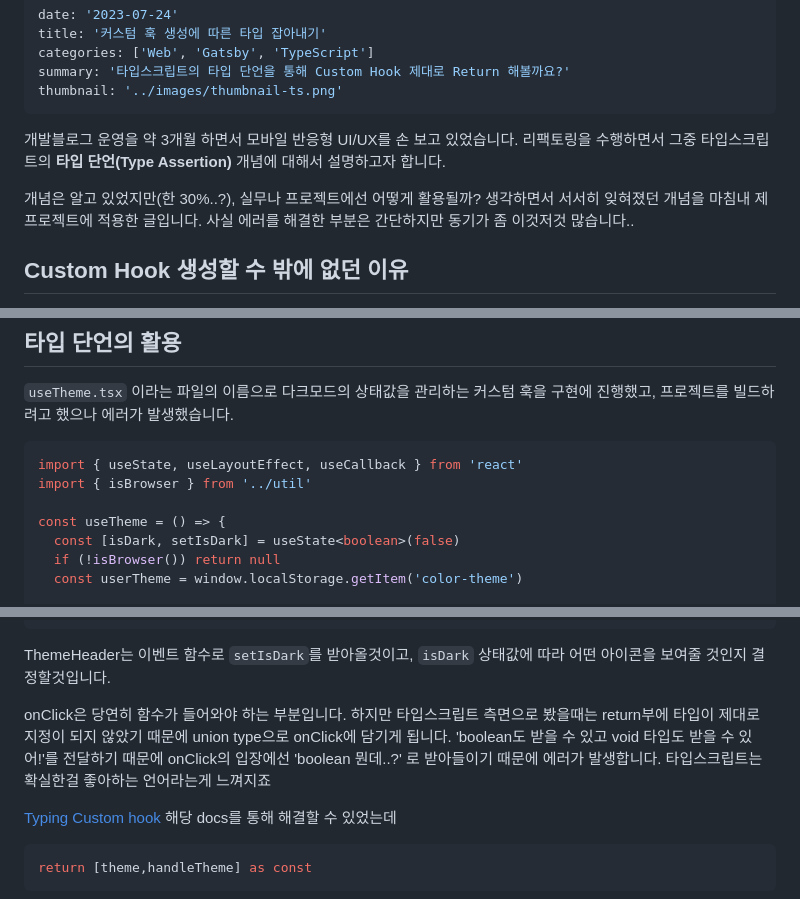
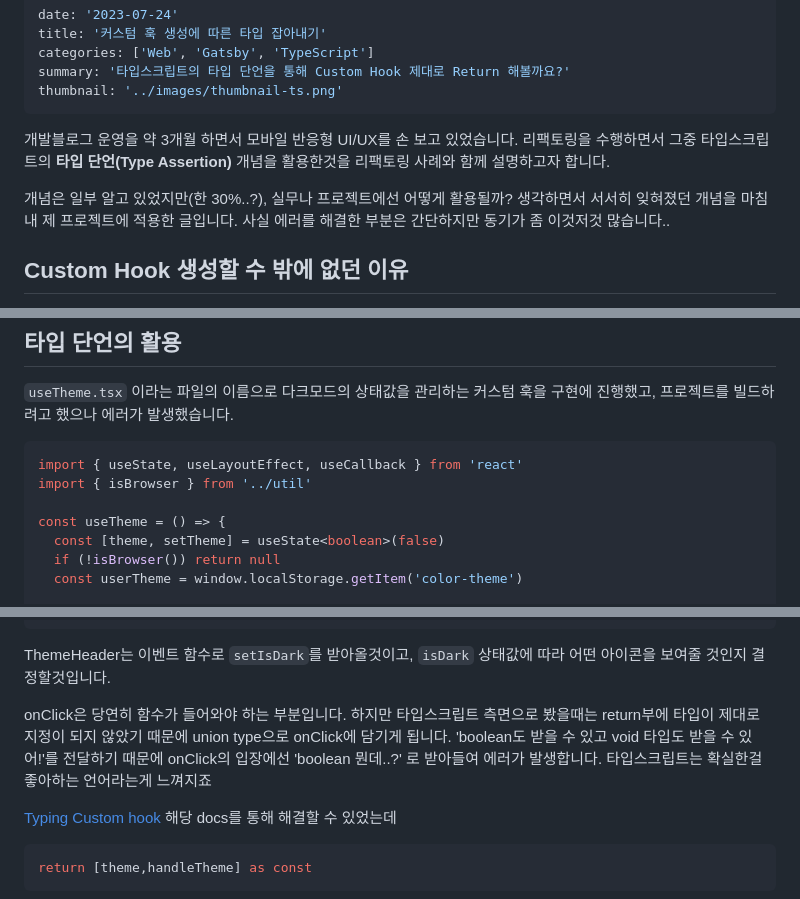
Before and after one commit to dobyming/TechBlog, a Markdown page: contents/Develop/Type-Assertion-CustomHook.md, 3 parts joined by grey strips. GitHub-like rendering.

Commit message:
chore: 오타 수정

````diff
--- a/contents/Develop/Type-Assertion-CustomHook.md
+++ b/contents/Develop/Type-Assertion-CustomHook.md
@@ -5,9 +5,9 @@ categories: ['Web', 'Gatsby', 'TypeScript']
 summary: '타입스크립트의 타입 단언을 통해 Custom Hook 제대로 Return 해볼까요?'
 thumbnail: '../images/thumbnail-ts.png'
 ---
-개발블로그 운영을 약 3개월 하면서 모바일 반응형 UI/UX를 손 보고 있었습니다. 리팩토링을 수행하면서 그중 타입스크립트의 **타입 단언(Type Assertion)** 개념에 대해서 설명하고자 합니다.
+개발블로그 운영을 약 3개월 하면서 모바일 반응형 UI/UX를 손 보고 있었습니다. 리팩토링을 수행하면서 그중 타입스크립트의 **타입 단언(Type Assertion)** 개념을 활용한것을 리팩토링 사례와 함께 설명하고자 합니다.
 
-개념은 알고 있었지만(한 30%..?), 실무나 프로젝트에선 어떻게 활용될까? 생각하면서 서서히 잊혀졌던 개념을 마침내 제 프로젝트에 적용한 글입니다. 사실 에러를 해결한 부분은 간단하지만 동기가 좀 이것저것 많습니다..
+개념은 일부 알고 있었지만(한 30%..?), 실무나 프로젝트에선 어떻게 활용될까? 생각하면서 서서히 잊혀졌던 개념을 마침내 제 프로젝트에 적용한 글입니다. 사실 에러를 해결한 부분은 간단하지만 동기가 좀 이것저것 많습니다..
 
 ## Custom Hook 생성할 수 밖에 없던 이유
 
@@ -41,7 +41,7 @@ import { useState, useLayoutEffect, useCallback } from 'react'
 import { isBrowser } from '../util'
 
 const useTheme = () => {
-  const [isDark, setIsDark] = useState<boolean>(false)
+  const [theme, setTheme] = useState<boolean>(false)
   if (!isBrowser()) return null
   const userTheme = window.localStorage.getItem('color-theme')
 
@@ -106,7 +106,7 @@ export default HeaderTheme
 ```
 ThemeHeader는 이벤트 함수로 `setIsDark`를 받아올것이고, `isDark` 상태값에 따라 어떤 아이콘을 보여줄 것인지 결정할것입니다.
 
-onClick은 당연히 함수가 들어와야 하는 부분입니다. 하지만 타입스크립트 측면으로 봤을때는 return부에 타입이 제대로 지정이 되지 않았기 때문에 union type으로 onClick에 담기게 됩니다. 'boolean도 받을 수 있고 void 타입도 받을 수 있어!'를 전달하기 때문에 onClick의 입장에선 'boolean 뭔데..?' 로 받아들이기 때문에 에러가 발생합니다. 타입스크립트는 확실한걸 좋아하는 언어라는게 느껴지죠
+onClick은 당연히 함수가 들어와야 하는 부분입니다. 하지만 타입스크립트 측면으로 봤을때는 return부에 타입이 제대로 지정이 되지 않았기 때문에 union type으로 onClick에 담기게 됩니다. 'boolean도 받을 수 있고 void 타입도 받을 수 있어!'를 전달하기 때문에 onClick의 입장에선 'boolean 뭔데..?' 로 받아들여 에러가 발생합니다. 타입스크립트는 확실한걸 좋아하는 언어라는게 느껴지죠
 
 
 [Typing Custom hook](https://fettblog.eu/typescript-react-typeing-custom-hooks/) 해당 docs를 통해 해결할 수 있었는데
````
